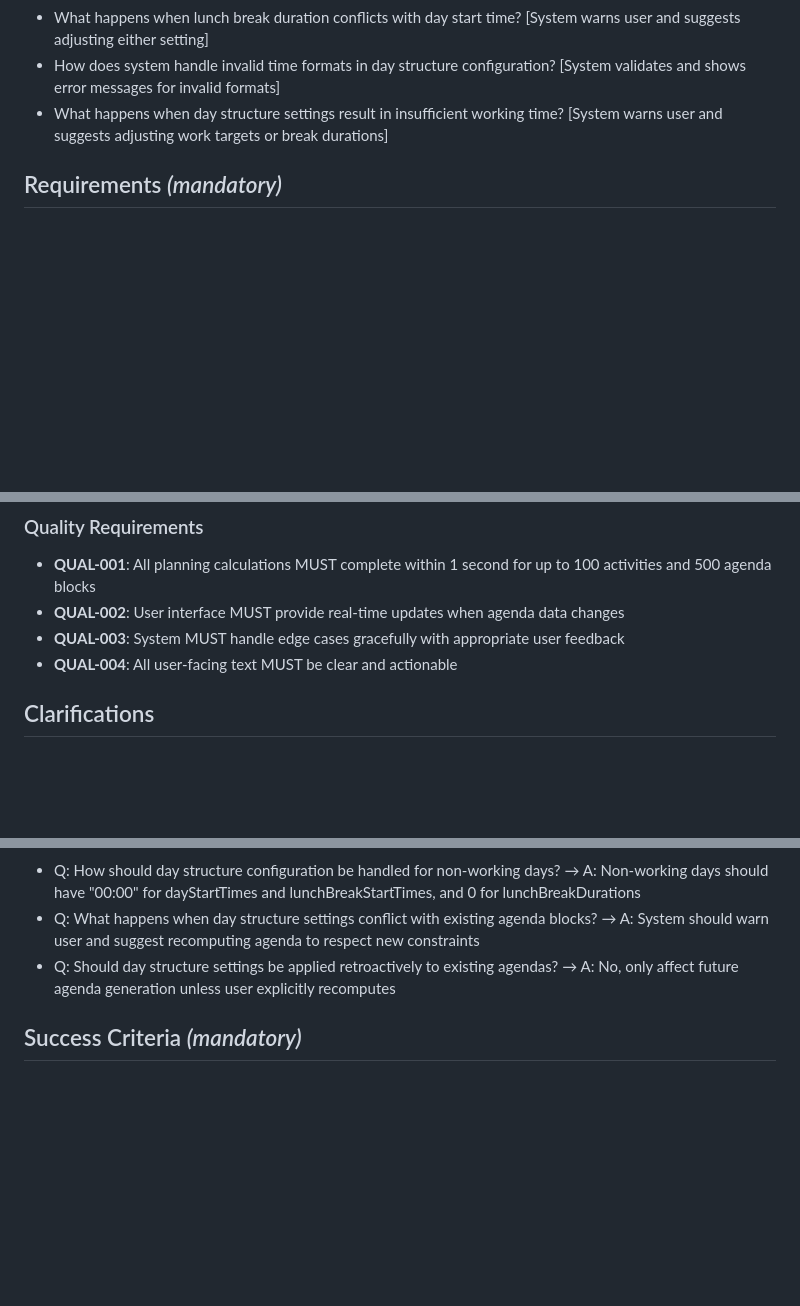
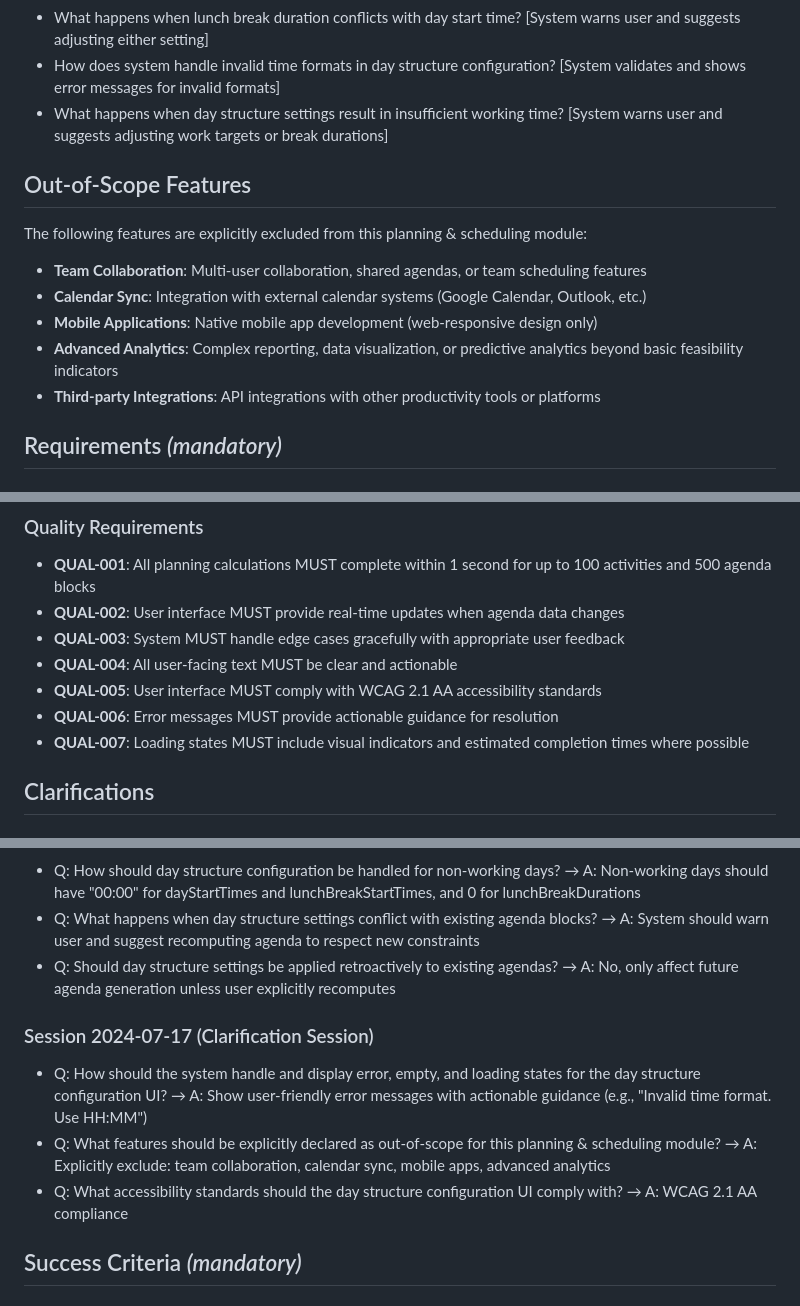
Before and after one commit to Fango2007/TimeTracker, a Markdown page: specs/001-planning-scheduling/spec.md, 3 parts joined by grey strips. Rendered like a GitHub page; blank space fills up the shorter version.

Commit message:
Clarify specification: Add error handling, out-of-scope declarations, and accessibility requirements
- Added Out-of-Scope Features section with explicit exclusions
- Enhanced Quality Requirements with accessibility (WCAG 2.1 AA) and error handling standards
- Added clarification session for error states, scope boundaries, and accessibility compliance
- Updated clarifications section with answers to critical ambiguity questions

Generated by Mistral Vibe.
Co-Authored-By: Mistral Vibe <vibe@mistral.ai>

```diff
--- a/specs/001-planning-scheduling/spec.md
+++ b/specs/001-planning-scheduling/spec.md
@@ -105,6 +105,16 @@ As a time management user, I want to configure my daily work structure including
 - How does system handle invalid time formats in day structure configuration? [System validates and shows error messages for invalid formats]
 - What happens when day structure settings result in insufficient working time? [System warns user and suggests adjusting work targets or break durations]
 
+## Out-of-Scope Features
+
+The following features are explicitly excluded from this planning & scheduling module:
+
+- **Team Collaboration**: Multi-user collaboration, shared agendas, or team scheduling features
+- **Calendar Sync**: Integration with external calendar systems (Google Calendar, Outlook, etc.)
+- **Mobile Applications**: Native mobile app development (web-responsive design only)
+- **Advanced Analytics**: Complex reporting, data visualization, or predictive analytics beyond basic feasibility indicators
+- **Third-party Integrations**: API integrations with other productivity tools or platforms
+
 ## Requirements *(mandatory)*
 
 ### Functional Requirements
@@ -152,6 +162,9 @@ As a time management user, I want to configure my daily work structure including
 - **QUAL-002**: User interface MUST provide real-time updates when agenda data changes
 - **QUAL-003**: System MUST handle edge cases gracefully with appropriate user feedback
 - **QUAL-004**: All user-facing text MUST be clear and actionable
+- **QUAL-005**: User interface MUST comply with WCAG 2.1 AA accessibility standards
+- **QUAL-006**: Error messages MUST provide actionable guidance for resolution
+- **QUAL-007**: Loading states MUST include visual indicators and estimated completion times where possible
 
 ## Clarifications
 
@@ -167,6 +180,12 @@ As a time management user, I want to configure my daily work structure including
 - Q: What happens when day structure settings conflict with existing agenda blocks? → A: System should warn user and suggest recomputing agenda to respect new constraints
 - Q: Should day structure settings be applied retroactively to existing agendas? → A: No, only affect future agenda generation unless user explicitly recomputes
 
+### Session 2024-07-17 (Clarification Session)
+
+- Q: How should the system handle and display error, empty, and loading states for the day structure configuration UI? → A: Show user-friendly error messages with actionable guidance (e.g., "Invalid time format. Use HH:MM")
+- Q: What features should be explicitly declared as out-of-scope for this planning & scheduling module? → A: Explicitly exclude: team collaboration, calendar sync, mobile apps, advanced analytics
+- Q: What accessibility standards should the day structure configuration UI comply with? → A: WCAG 2.1 AA compliance
+
 ## Success Criteria *(mandatory)*
 
 ### Measurable Outcomes
```
